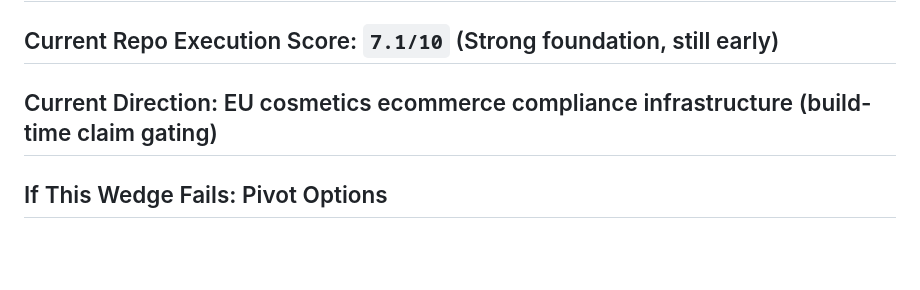
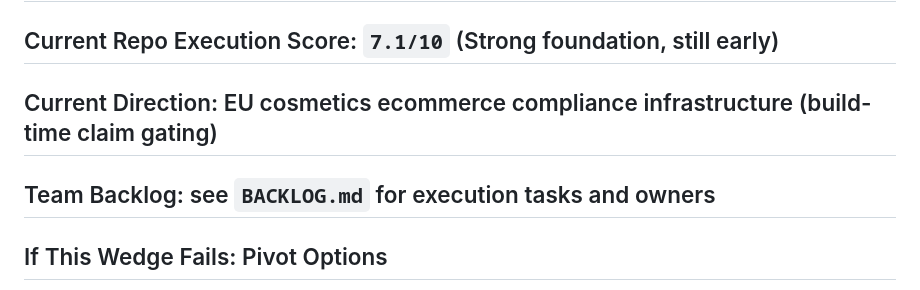
Before and after one commit to bitkojine/CartGuard, a Markdown page: README.md, the part around the change. Drawn GitHub-style; blank space fills up the shorter version.

Commit message:
Add sales 12-hour backlog and link from README

```diff
--- a/README.md
+++ b/README.md
@@ -3,6 +3,7 @@
 ## Current Pitch-Readiness Score: `5.6/10` (Brutal)
 ## Current Repo Execution Score: `7.1/10` (Strong foundation, still early)
 ## Current Direction: EU cosmetics ecommerce compliance infrastructure (build-time claim gating)
+## Team Backlog: see `BACKLOG.md` for execution tasks and owners
 ## If This Wedge Fails: Pivot Options
 - EU supplements / nutraceutical claim compliance
 - Sustainability-claim enforcement across DTC ecommerce
```
Also changed, not shown: BACKLOG.md (added, +26 -0 lines).
